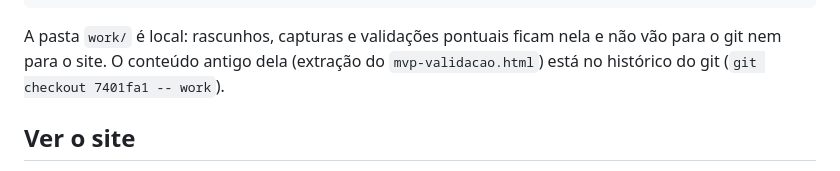
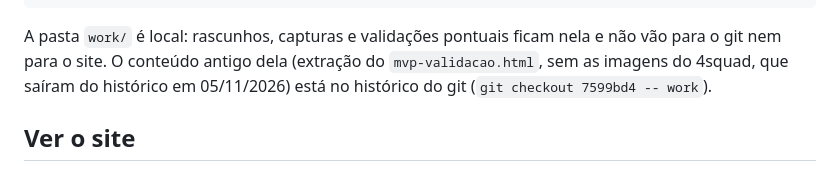
Before and after one commit to Juniorx-62/Orthos-UI, a Markdown page: README.md, the part around the change. Drawn GitHub-style.

Commit message:
README aponta para o commit certo depois da limpeza do histórico
Co-Authored-By: Claude Opus 5.5 <noreply@anthropic.com>

````diff
--- a/README.md
+++ b/README.md
@@ -38,7 +38,7 @@ orthos-ui/
     └── orthos.js
 ```
 
-A pasta `work/` é local: rascunhos, capturas e validações pontuais ficam nela e não vão para o git nem para o site. O conteúdo antigo dela (extração do `mvp-validacao.html`) está no histórico do git (`git checkout 7401fa1 -- work`).
+A pasta `work/` é local: rascunhos, capturas e validações pontuais ficam nela e não vão para o git nem para o site. O conteúdo antigo dela (extração do `mvp-validacao.html`, sem as imagens do 4squad, que saíram do histórico em 05/11/2026) está no histórico do git (`git checkout 7599bd4 -- work`).
 
 ## Ver o site
 
````
